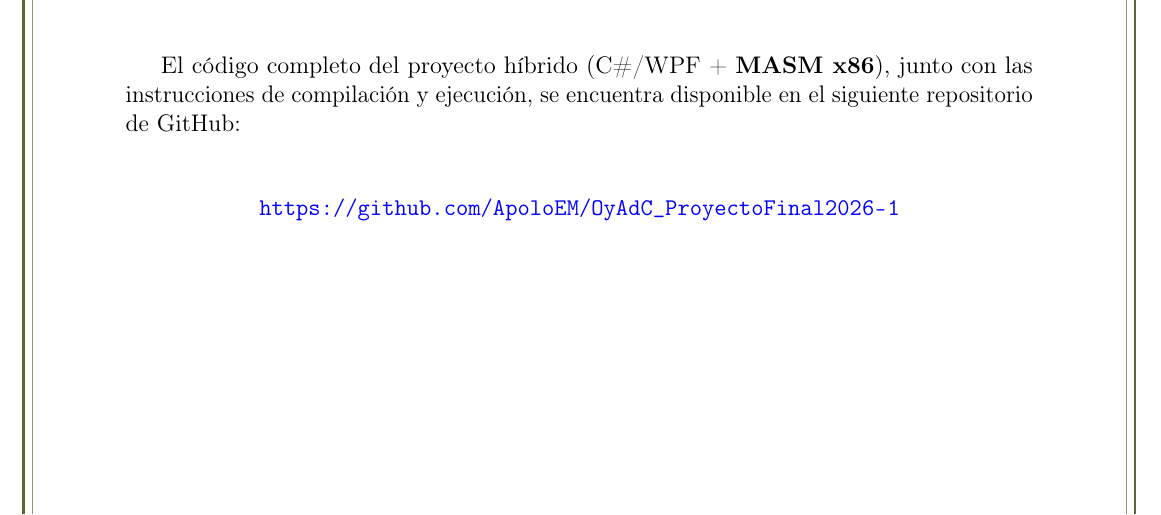
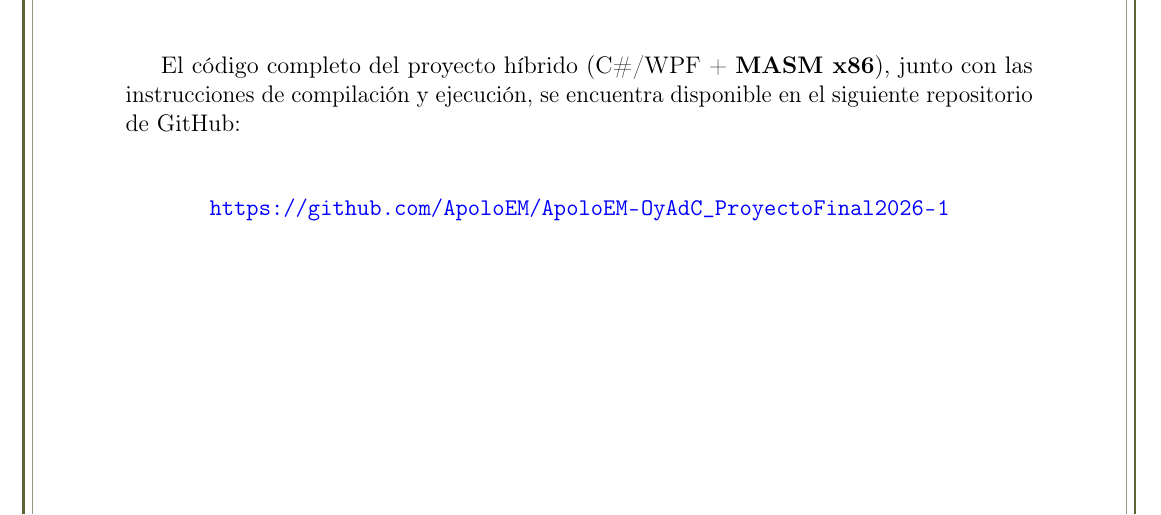
Before and after one commit to ApoloEM/ApoloEM-OyAdC_ProyectoFinal2026-1, a LaTeX document (proyectoFinal_01110604-01178815.tex): part of page 19 of 19, cut so that both start at the same text. Compiled offline with pdfLaTeX.

Commit message:
Update GitHub repository URL in project documentation

```diff
--- a/proyectoFinal_01110604-01178815.tex
+++ b/proyectoFinal_01110604-01178815.tex
@@ -826,7 +826,7 @@ La interoperabilidad entre C\# y el ensamblador resultó más accesible de lo es
 El código completo del proyecto híbrido (C\#/WPF + \textbf{MASM x86}), junto con las instrucciones de compilación y ejecución, se encuentra disponible en el siguiente repositorio de GitHub:
 
 \begin{center}
-\url{https://github.com/ApoloEM/OyAdC_ProyectoFinal2026-1}
+\url{https://github.com/ApoloEM/ApoloEM-OyAdC_ProyectoFinal2026-1}
 \end{center}
 
 \end{document}
```
